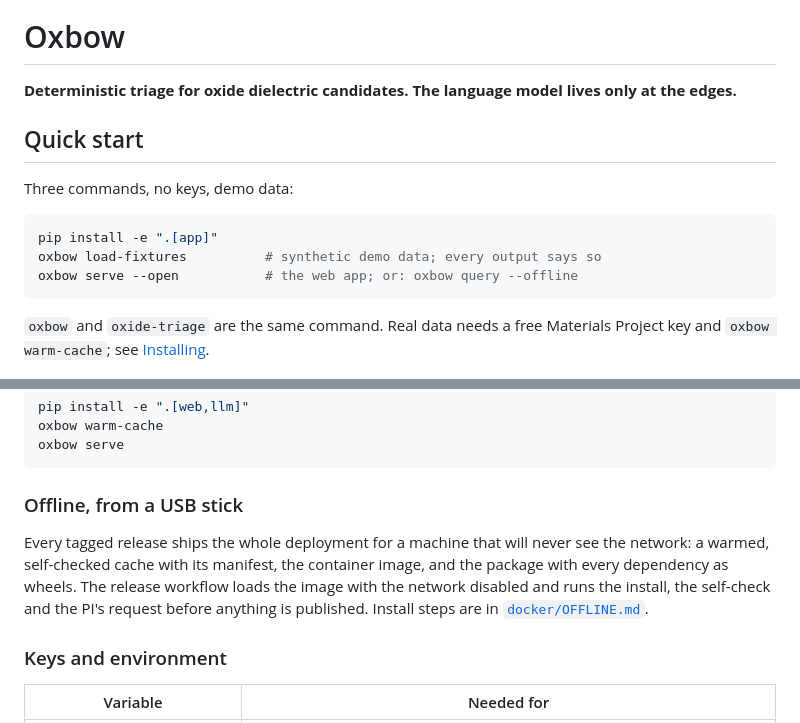
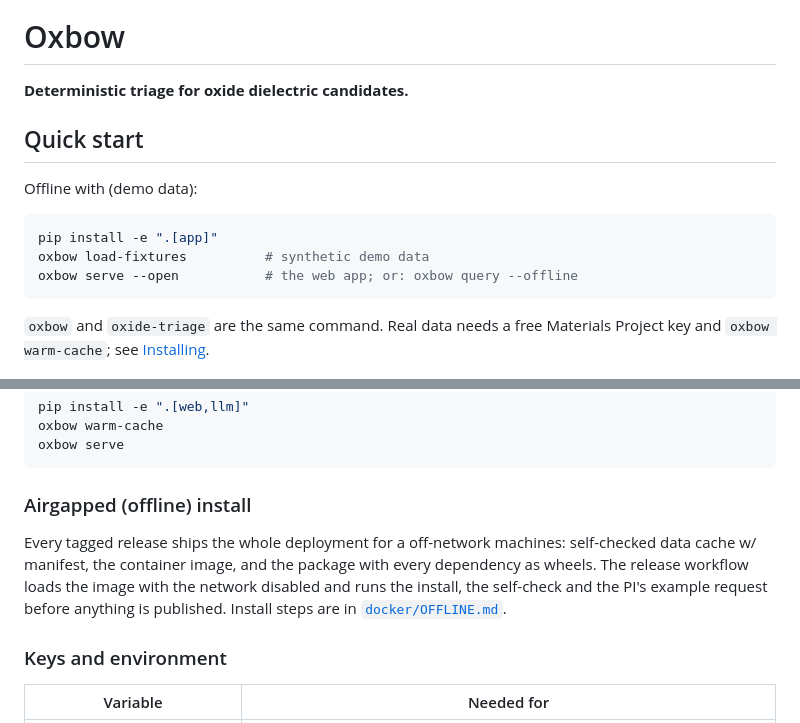
Before and after one commit to a-bissell/Oxbow, a Markdown page: README.md, 2 parts joined by grey strips. GitHub-like rendering.

Commit message:
Refine README content for clarity and accuracy
Updated README.md to clarify language and improve readability.

````diff
--- a/README.md
+++ b/README.md
@@ -15,9 +15,9 @@
 
 # Oxbow
 
-**Deterministic triage for oxide dielectric candidates. The language model lives only at the edges.**
+**Deterministic triage for oxide dielectric candidates.**
 
-<!-- One paragraph, in your voice: who this is for, what it answers, and the one-sentence
+<!-- One paragraph: who this is for, what it answers, and the one-sentence
      guarantee (nothing the model says can change a number, a rank or a citation). -->
 
 <!-- Why "Oxbow": the river story in one or two sentences. The brand note in docs/brand/README.md
@@ -25,11 +25,11 @@
 
 ## Quick start
 
-Three commands, no keys, demo data:
+Offline with (demo data):
 
 ```bash
 pip install -e ".[app]"
-oxbow load-fixtures          # synthetic demo data; every output says so
+oxbow load-fixtures          # synthetic demo data
 oxbow serve --open           # the web app; or: oxbow query --offline
 ```
 
@@ -93,12 +93,11 @@ oxbow warm-cache
 oxbow serve
 ```
 
-### Offline, from a USB stick
+### Airgapped (offline) install
 
-Every tagged release ships the whole deployment for a machine that will never see the
-network: a warmed, self-checked cache with its manifest, the container image, and the package
+Every tagged release ships the whole deployment for a off-network machines: self-checked data cache w/ manifest, the container image, and the package
 with every dependency as wheels. The release workflow loads the image with the network disabled
-and runs the install, the self-check and the PI's request before anything is published.
+and runs the install, the self-check and the PI's example request before anything is published.
 Install steps are in [`docker/OFFLINE.md`](docker/OFFLINE.md).
 
 <!-- A sentence on why this exists: the two ends of the deployment spectrum. -->
````
